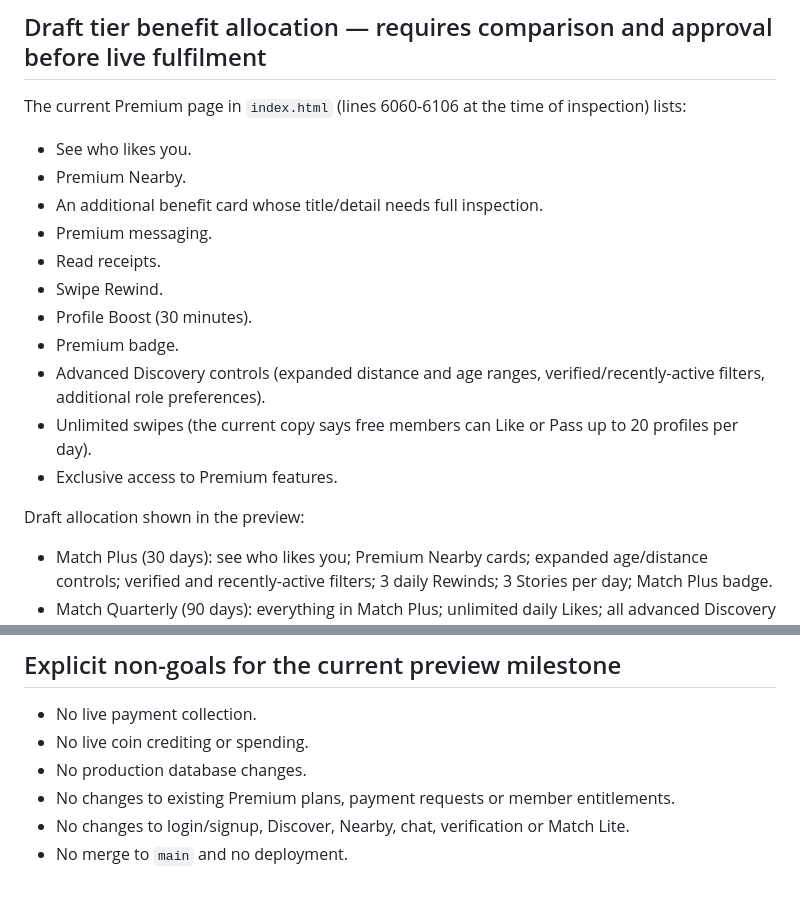
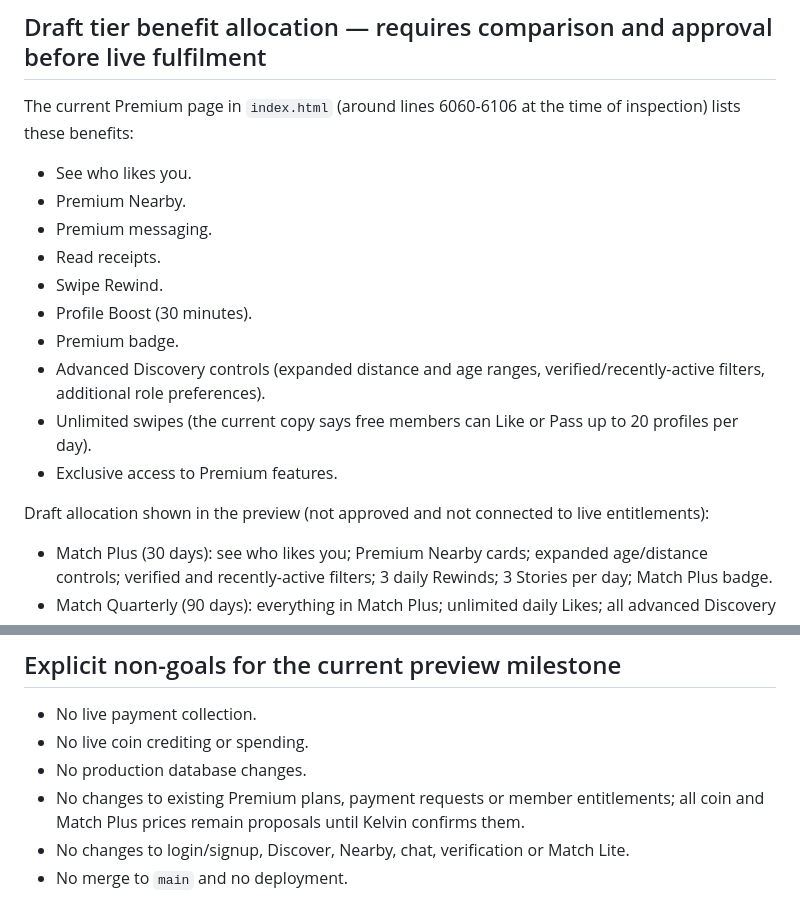
Before and after one commit to kendrickkelvin90-beep/The-Match-dating-app, a Markdown page: docs/monetization-foundation.md, 2 parts joined by grey strips. GitHub-like rendering.

```diff
--- a/docs/monetization-foundation.md
+++ b/docs/monetization-foundation.md
@@ -43,10 +43,9 @@ The Naira amounts are the agreed reference prices for the membership tiers. The
 Official identity-verification badges must never be sold or imitated by decorative badges. Avoid charging a member twice for a benefit already included in their active Match Plus tier.
 
 ## Draft tier benefit allocation — requires comparison and approval before live fulfilment
-The current Premium page in `index.html` (lines 6060-6106 at the time of inspection) lists:
+The current Premium page in `index.html` (around lines 6060-6106 at the time of inspection) lists these benefits:
 - See who likes you.
 - Premium Nearby.
-- An additional benefit card whose title/detail needs full inspection.
 - Premium messaging.
 - Read receipts.
 - Swipe Rewind.
@@ -56,7 +55,7 @@ The current Premium page in `index.html` (lines 6060-6106 at the time of inspect
 - Unlimited swipes (the current copy says free members can Like or Pass up to 20 profiles per day).
 - Exclusive access to Premium features.
 
-Draft allocation shown in the preview:
+Draft allocation shown in the preview (not approved and not connected to live entitlements):
 - Match Plus (30 days): see who likes you; Premium Nearby cards; expanded age/distance controls; verified and recently-active filters; 3 daily Rewinds; 3 Stories per day; Match Plus badge.
 - Match Quarterly (90 days): everything in Match Plus; unlimited daily Likes; all advanced Discovery filters; 10 daily Rewinds; unlimited Stories; read receipts; priority profile visibility; one Profile Boost every 7 days; Quarterly badge.
 - Match Annual (365 days): every Match Plus and Quarterly benefit; Incognito browsing; unlimited Rewinds; all Premium messaging benefits; one Profile Boost every 24 hours; Annual gold badge; future Annual-member benefits; 50 bonus coins every 30 days while active.
@@ -90,6 +96,6 @@ This is a product proposal, not a verified parity map. Before connecting these e
 - No live payment collection.
 - No live coin crediting or spending.
 - No production database changes.
-- No changes to existing Premium plans, payment requests or member entitlements.
+- No changes to existing Premium plans, payment requests or member entitlements; all coin and Match Plus prices remain proposals until Kelvin confirms them.
 - No changes to login/signup, Discover, Nearby, chat, verification or Match Lite.
 - No merge to `main` and no deployment.
```
Also changed, not shown: other parts of docs/monetization-foundation.md (+11 -4 lines).
